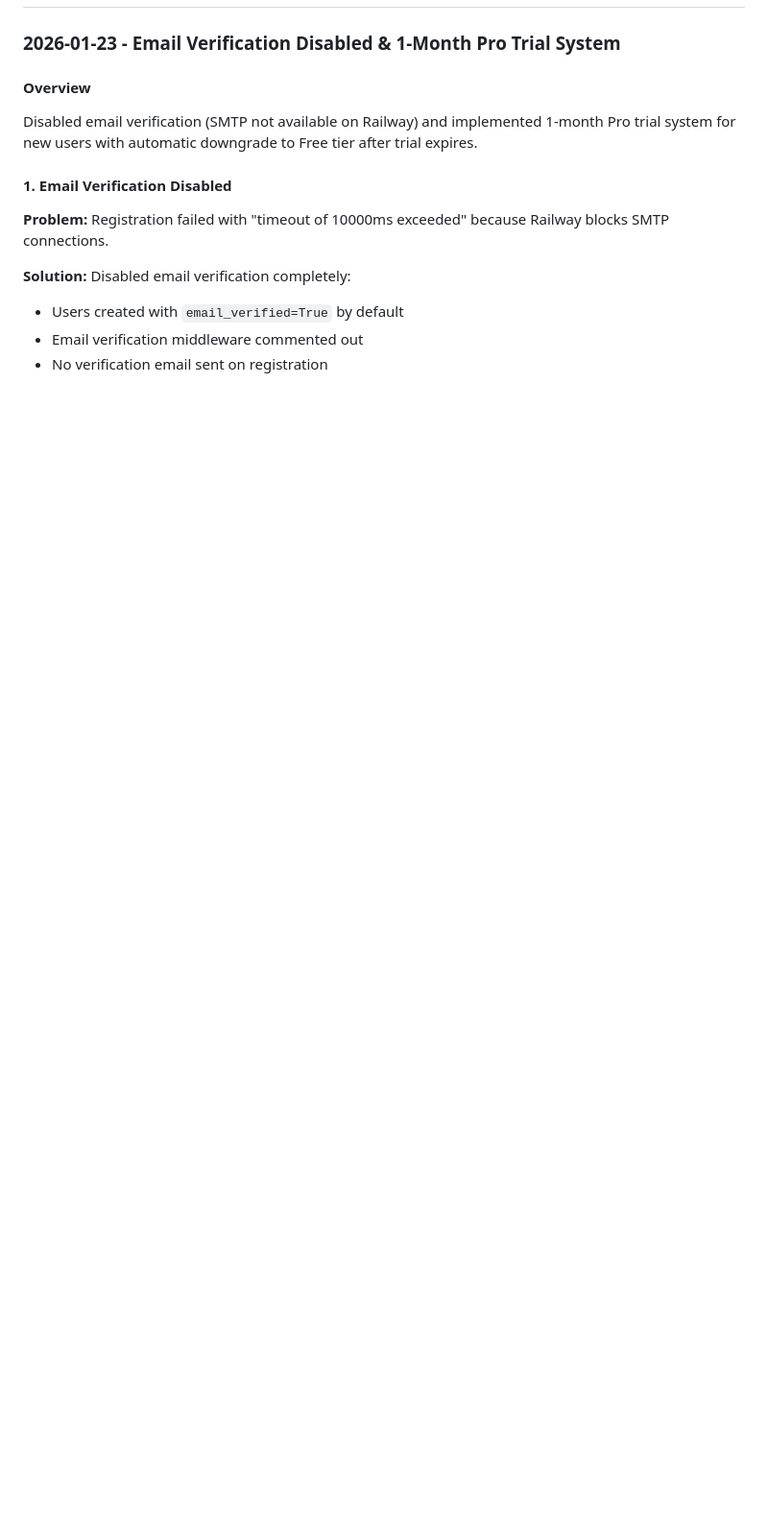
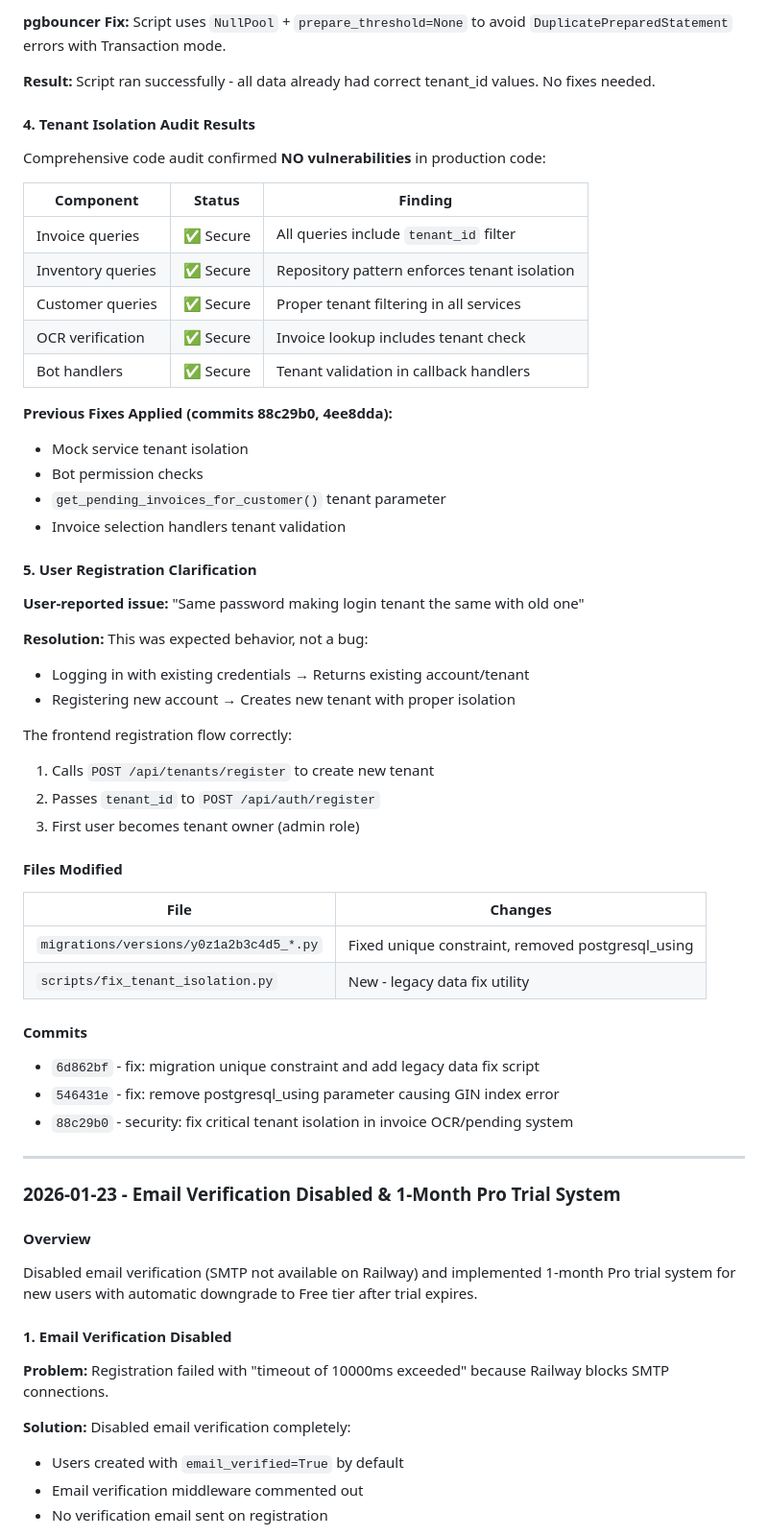
Before and after one commit to kasing213/facebook-tiktok-automation, a Markdown page: CLAUDE.md, the part around one of its changes. Shown at 96% size. Rendered like a GitHub page; blank space fills up the shorter version.

```diff
--- a/CLAUDE.md
+++ b/CLAUDE.md
@@ -917,3 +982,53 @@ After fixing mock service isolation and implementing usage limits:
+**pgbouncer Fix:** Script uses `NullPool` + `prepare_threshold=None` to avoid `DuplicatePreparedStatement` errors with Transaction mode.
+
+**Result:** Script ran successfully - all data already had correct tenant_id values. No fixes needed.
+
+#### 4. Tenant Isolation Audit Results
+
+Comprehensive code audit confirmed **NO vulnerabilities** in production code:
+
+| Component | Status | Finding |
+|-----------|--------|---------|
+| Invoice queries | ✅ Secure | All queries include `tenant_id` filter |
+| Inventory queries | ✅ Secure | Repository pattern enforces tenant isolation |
+| Customer queries | ✅ Secure | Proper tenant filtering in all services |
+| OCR verification | ✅ Secure | Invoice lookup includes tenant check |
+| Bot handlers | ✅ Secure | Tenant validation in callback handlers |
+
+**Previous Fixes Applied (commits 88c29b0, 4ee8dda):**
+- Mock service tenant isolation
+- Bot permission checks
+- `get_pending_invoices_for_customer()` tenant parameter
+- Invoice selection handlers tenant validation
+
+#### 5. User Registration Clarification
+
+**User-reported issue:** "Same password making login tenant the same with old one"
+
+**Resolution:** This was expected behavior, not a bug:
+- Logging in with existing credentials → Returns existing account/tenant
+- Registering new account → Creates new tenant with proper isolation
+
+The frontend registration flow correctly:
+1. Calls `POST /api/tenants/register` to create new tenant
+2. Passes `tenant_id` to `POST /api/auth/register`
+3. First user becomes tenant owner (admin role)
+
+#### Files Modified
+
+| File | Changes |
+|------|---------|
+| `migrations/versions/y0z1a2b3c4d5_*.py` | Fixed unique constraint, removed postgresql_using |
+| `scripts/fix_tenant_isolation.py` | New - legacy data fix utility |
+
+#### Commits
+
+- `6d862bf` - fix: migration unique constraint and add legacy data fix script
+- `546431e` - fix: remove postgresql_using parameter causing GIN index error
+- `88c29b0` - security: fix critical tenant isolation in invoice OCR/pending system
+
+---
+
 ### 2026-01-23 - Email Verification Disabled & 1-Month Pro Trial System
 
 #### Overview
```
Also changed, not shown: other parts of CLAUDE.md (+65 -0 lines).
